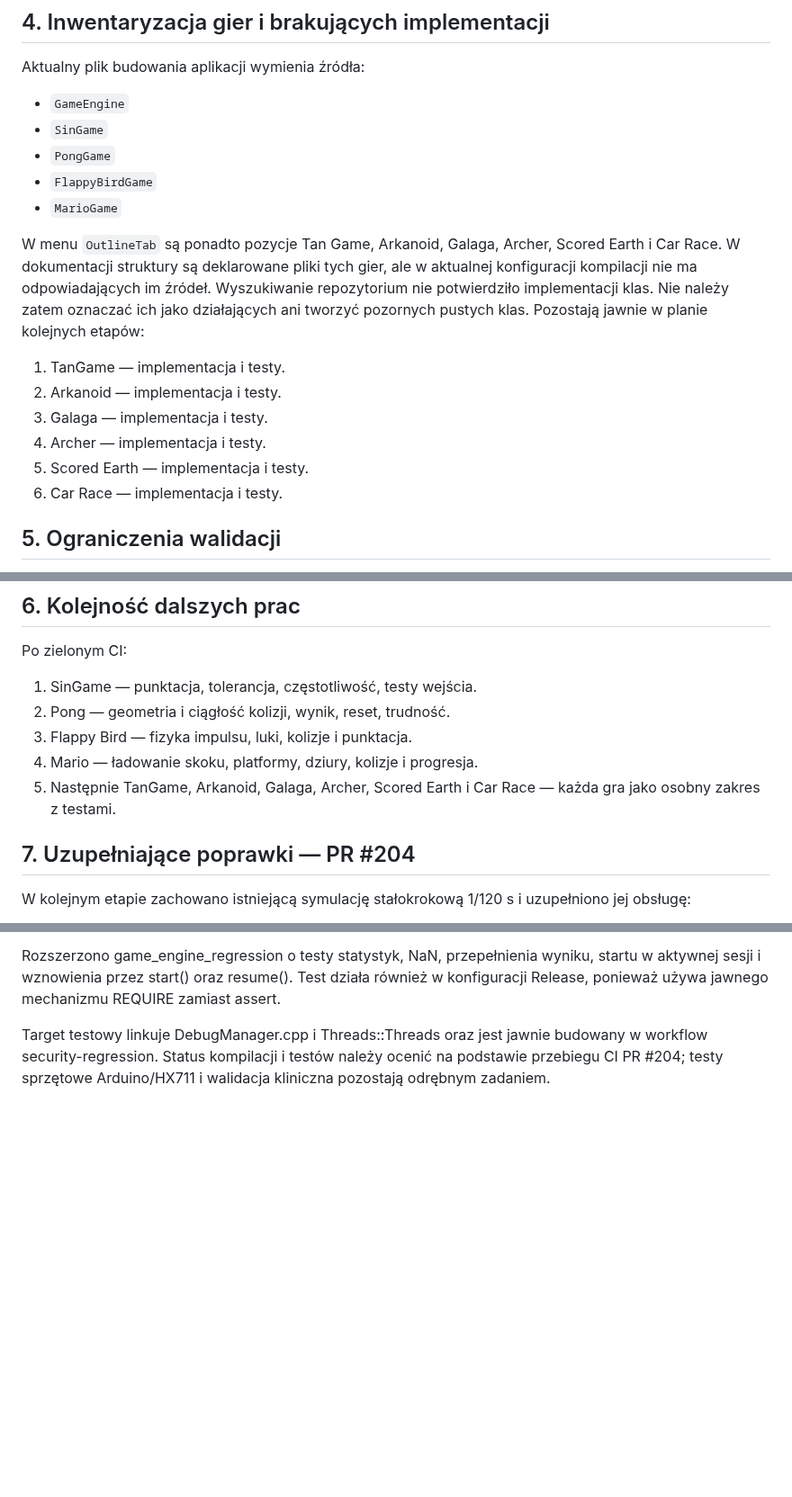
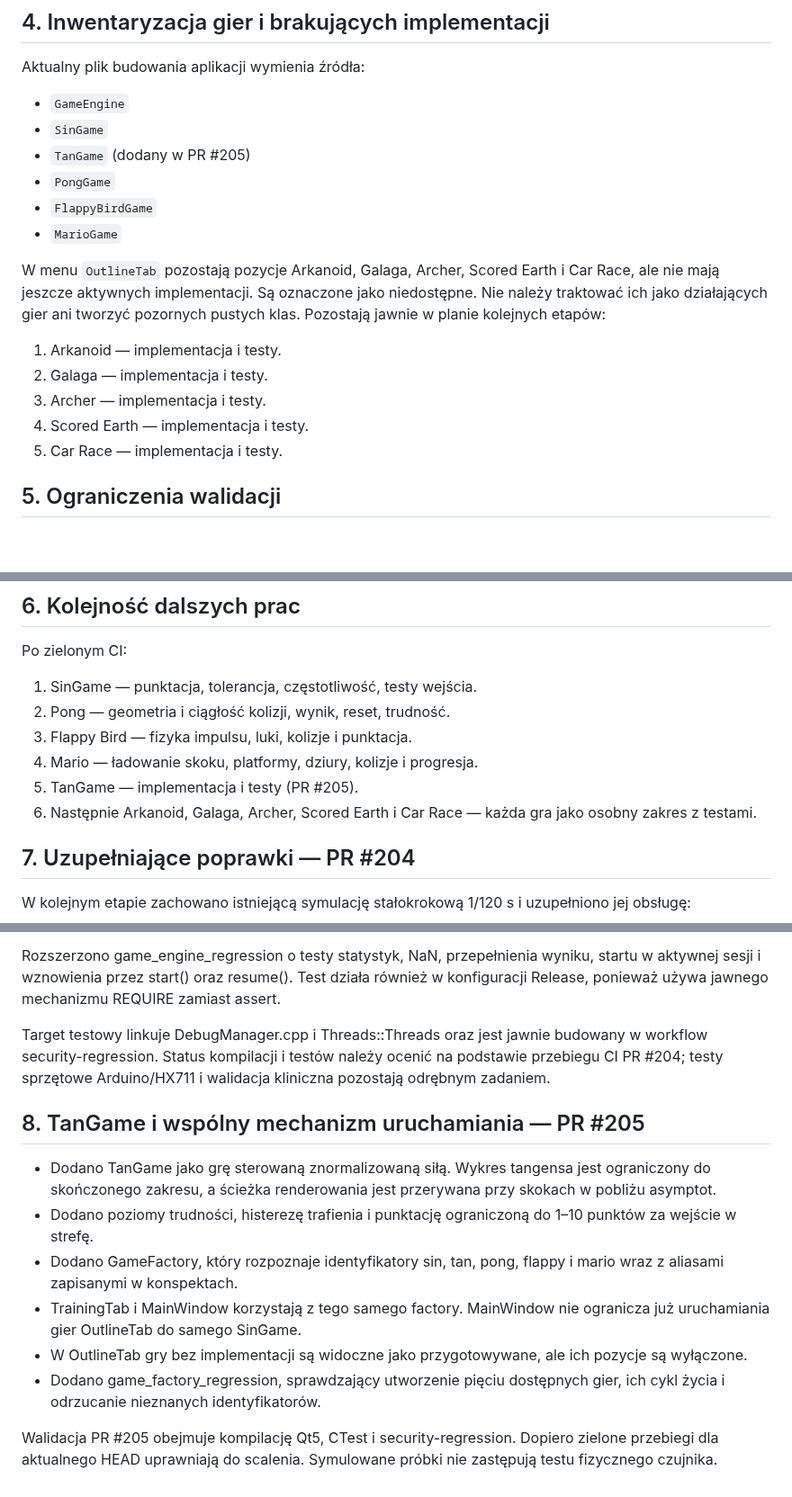
Before and after one commit to bartoszruta26-droid/biofeedback, a Markdown page: docs/GAME_ENGINE_AUDIT_2026-11-07.md, 3 parts joined by grey strips. Shown at 90% size. Rendered like a GitHub page; blank space fills up the shorter version.

Commit message:
docs(games): document TanGame and shared factory rollout

```diff
--- a/docs/GAME_ENGINE_AUDIT_2026-11-07.md
+++ b/docs/GAME_ENGINE_AUDIT_2026-11-07.md
@@ -45,18 +45,18 @@ Test jest skonfigurowany z `QT_QPA_PLATFORM=offscreen`.
 Aktualny plik budowania aplikacji wymienia źródła:
 - `GameEngine`
 - `SinGame`
+- `TanGame` (dodany w PR #205)
 - `PongGame`
 - `FlappyBirdGame`
 - `MarioGame`
 
-W menu `OutlineTab` są ponadto pozycje Tan Game, Arkanoid, Galaga, Archer, Scored Earth i Car Race. W dokumentacji struktury są deklarowane pliki tych gier, ale w aktualnej konfiguracji kompilacji nie ma odpowiadających im źródeł. Wyszukiwanie repozytorium nie potwierdziło implementacji klas. Nie należy zatem oznaczać ich jako działających ani tworzyć pozornych pustych klas. Pozostają jawnie w planie kolejnych etapów:
+W menu `OutlineTab` pozostają pozycje Arkanoid, Galaga, Archer, Scored Earth i Car Race, ale nie mają jeszcze aktywnych implementacji. Są oznaczone jako niedostępne. Nie należy traktować ich jako działających gier ani tworzyć pozornych pustych klas. Pozostają jawnie w planie kolejnych etapów:
 
-1. TanGame — implementacja i testy.
-2. Arkanoid — implementacja i testy.
-3. Galaga — implementacja i testy.
-4. Archer — implementacja i testy.
-5. Scored Earth — implementacja i testy.
-6. Car Race — implementacja i testy.
+1. Arkanoid — implementacja i testy.
+2. Galaga — implementacja i testy.
+3. Archer — implementacja i testy.
+4. Scored Earth — implementacja i testy.
+5. Car Race — implementacja i testy.
 
 ## 5. Ograniczenia walidacji
 
@@ -76,7 +76,8 @@ Po zielonym CI:
 2. Pong — geometria i ciągłość kolizji, wynik, reset, trudność.
 3. Flappy Bird — fizyka impulsu, luki, kolizje i punktacja.
 4. Mario — ładowanie skoku, platformy, dziury, kolizje i progresja.
-5. Następnie TanGame, Arkanoid, Galaga, Archer, Scored Earth i Car Race — każda gra jako osobny zakres z testami.
+5. TanGame — implementacja i testy (PR #205).
+6. Następnie Arkanoid, Galaga, Archer, Scored Earth i Car Race — każda gra jako osobny zakres z testami.
 
 
 ## 7. Uzupełniające poprawki — PR #204
@@ -97,3 +98,15 @@ Poprawki gier:
 Rozszerzono game_engine_regression o testy statystyk, NaN, przepełnienia wyniku, startu w aktywnej sesji i wznowienia przez start() oraz resume(). Test działa również w konfiguracji Release, ponieważ używa jawnego mechanizmu REQUIRE zamiast assert.
 
 Target testowy linkuje DebugManager.cpp i Threads::Threads oraz jest jawnie budowany w workflow security-regression. Status kompilacji i testów należy ocenić na podstawie przebiegu CI PR #204; testy sprzętowe Arduino/HX711 i walidacja kliniczna pozostają odrębnym zadaniem.
+
+
+## 8. TanGame i wspólny mechanizm uruchamiania — PR #205
+
+- Dodano TanGame jako grę sterowaną znormalizowaną siłą. Wykres tangensa jest ograniczony do skończonego zakresu, a ścieżka renderowania jest przerywana przy skokach w pobliżu asymptot.
+- Dodano poziomy trudności, histerezę trafienia i punktację ograniczoną do 1–10 punktów za wejście w strefę.
+- Dodano GameFactory, który rozpoznaje identyfikatory sin, tan, pong, flappy i mario wraz z aliasami zapisanymi w konspektach.
+- TrainingTab i MainWindow korzystają z tego samego factory. MainWindow nie ogranicza już uruchamiania gier OutlineTab do samego SinGame.
+- W OutlineTab gry bez implementacji są widoczne jako przygotowywane, ale ich pozycje są wyłączone.
+- Dodano game_factory_regression, sprawdzający utworzenie pięciu dostępnych gier, ich cykl życia i odrzucanie nieznanych identyfikatorów.
+
+Walidacja PR #205 obejmuje kompilację Qt5, CTest i security-regression. Dopiero zielone przebiegi dla aktualnego HEAD uprawniają do scalenia. Symulowane próbki nie zastępują testu fizycznego czujnika.
```
